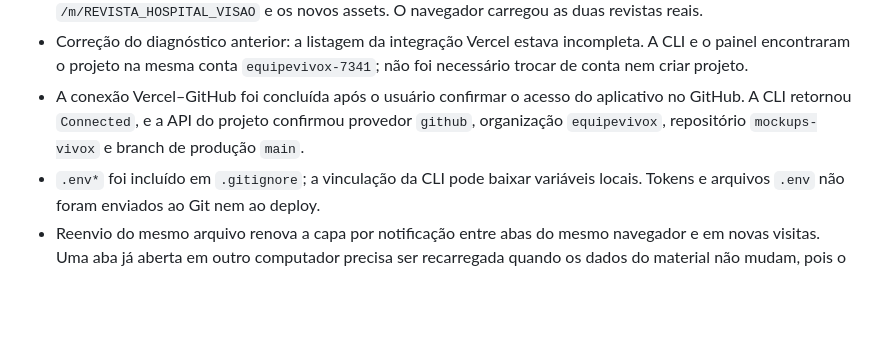
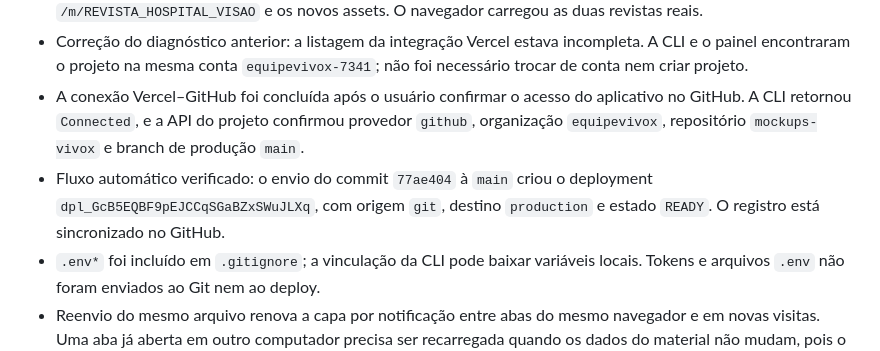
Before and after one commit to equipevivox/mockups-vivox, a Markdown page: CONTEXTO.md, the part around the change. Drawn GitHub-style; blank space fills up the shorter version.

```diff
--- a/CONTEXTO.md
+++ b/CONTEXTO.md
@@ -45,6 +45,7 @@ Manter o registro de alterações e o contexto no GitHub para retomar o trabalho
 - Publicação de produção concluída via CLI no projeto existente: deployment `dpl_B3NDBRje1KHsraPq3F8LtWr7U373`, estado `READY`. Confirmados os dois domínios, respostas HTTP 200 para `/`, `/portfolio`, `/admin`, `/m/REVISTA_HOSPITAL_VISAO` e os novos assets. O navegador carregou as duas revistas reais.
 - Correção do diagnóstico anterior: a listagem da integração Vercel estava incompleta. A CLI e o painel encontraram o projeto na mesma conta `equipevivox-7341`; não foi necessário trocar de conta nem criar projeto.
 - A conexão Vercel–GitHub foi concluída após o usuário confirmar o acesso do aplicativo no GitHub. A CLI retornou `Connected`, e a API do projeto confirmou provedor `github`, organização `equipevivox`, repositório `mockups-vivox` e branch de produção `main`.
+- Fluxo automático verificado: o envio do commit `77ae404` à `main` criou o deployment `dpl_GcB5EQBF9pEJCCqSGaBZxSWuJLXq`, com origem `git`, destino `production` e estado `READY`. O registro está sincronizado no GitHub.
 - `.env*` foi incluído em `.gitignore`; a vinculação da CLI pode baixar variáveis locais. Tokens e arquivos `.env` não foram enviados ao Git nem ao deploy.
 - Reenvio do mesmo arquivo renova a capa por notificação entre abas do mesmo navegador e em novas visitas. Uma aba já aberta em outro computador precisa ser recarregada quando os dados do material não mudam, pois o schema atual não tem versão da capa nem `updated_at`.
 - Os pontos de autenticação e permissões descritos no README são contexto herdado, não resultado de uma auditoria atual.
```
Also changed, not shown: HISTORICO.md (+2 -0 lines).
